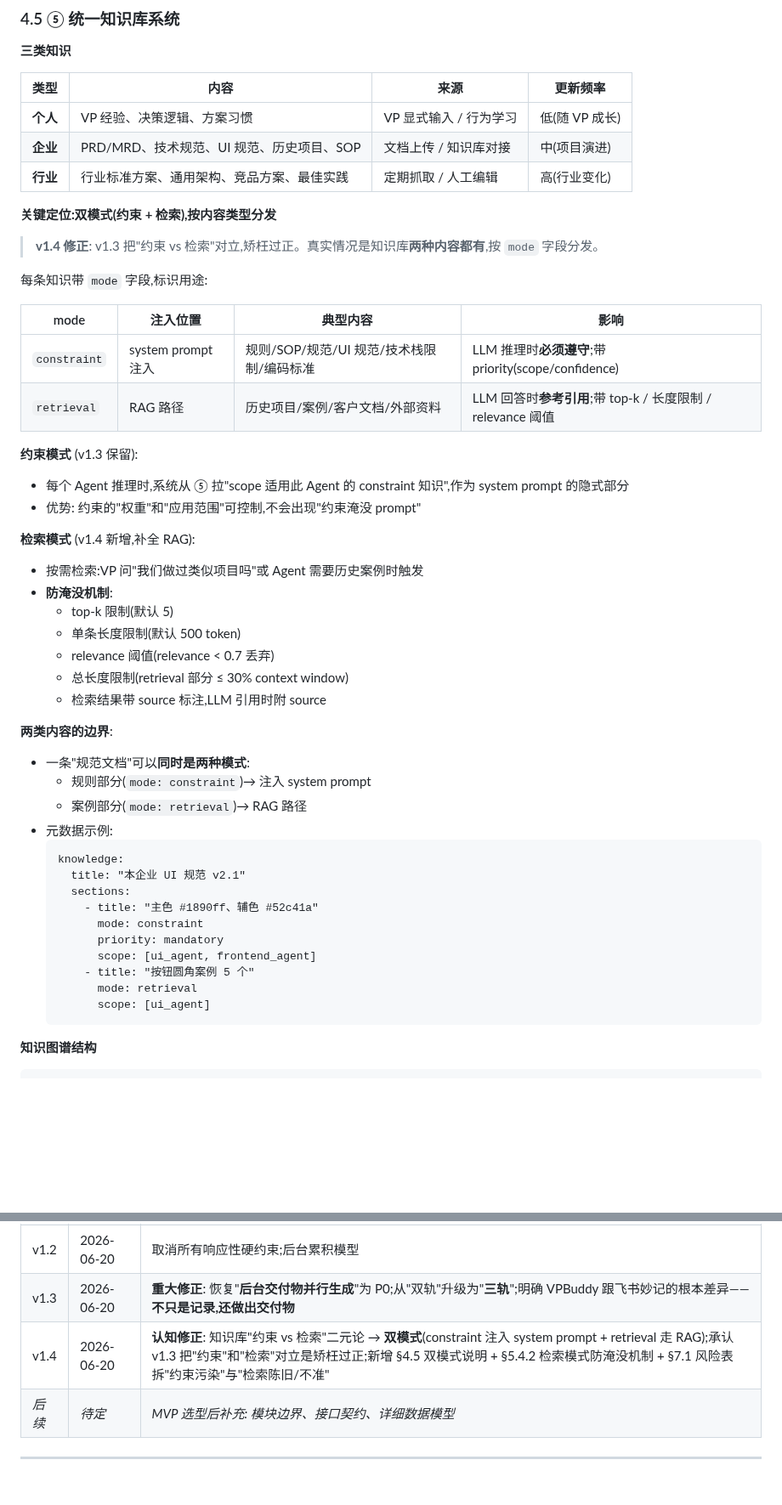
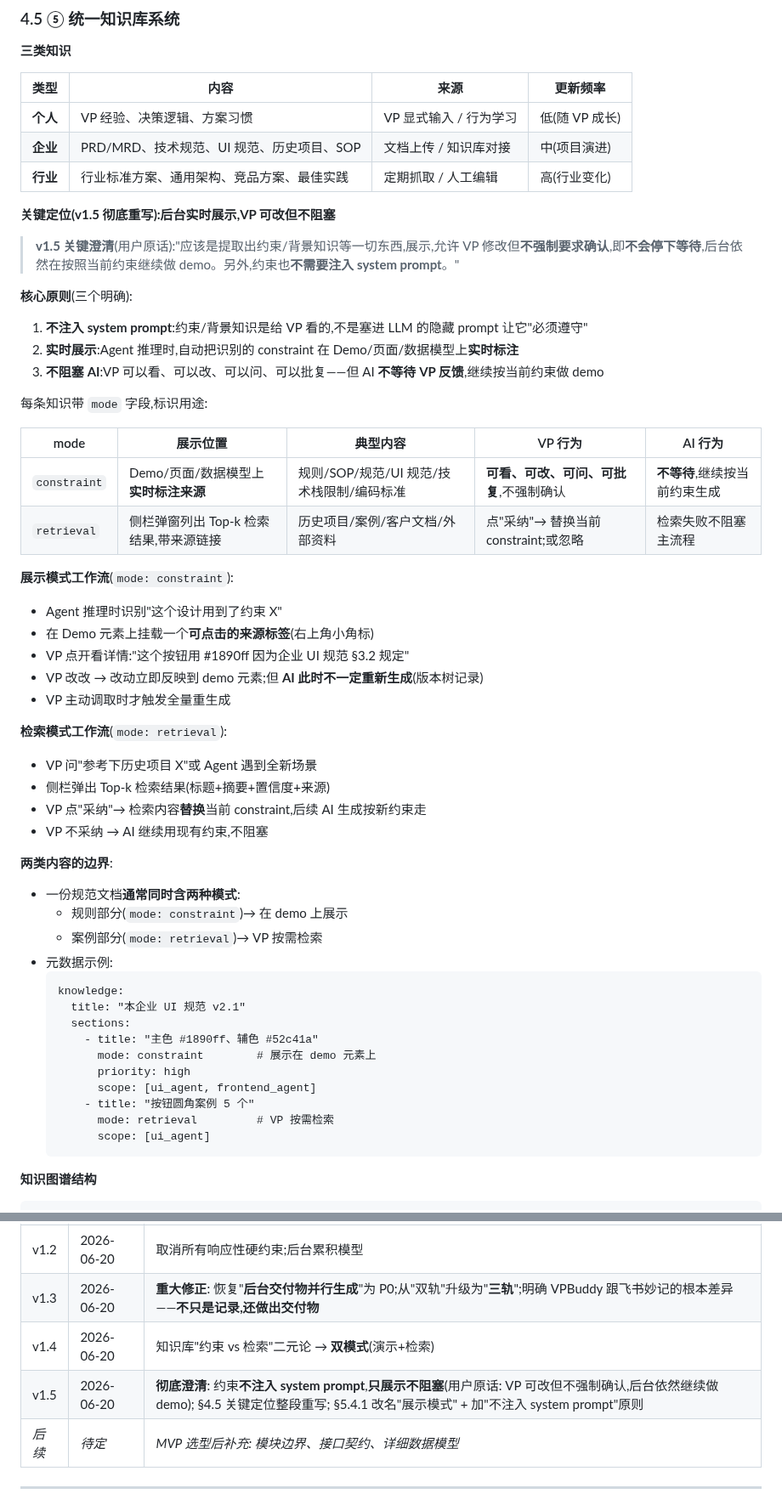
Before and after one commit to zhangsheng377/vpbuddy, a Markdown page: docs/design/总体架构.md, 2 parts joined by grey strips. Shown at 85% size. GitHub-like rendering; blank space fills up the shorter version.

Commit message:
docs: v1.5/v1.4 同步 - 总体架构.md

````diff
--- a/docs/design/总体架构.md
+++ b/docs/design/总体架构.md
@@ -325,45 +325,50 @@
 | **企业** | PRD/MRD、技术规范、UI 规范、历史项目、SOP | 文档上传 / 知识库对接 | 中(项目演进) |
 | **行业** | 行业标准方案、通用架构、竞品方案、最佳实践 | 定期抓取 / 人工编辑 | 高(行业变化) |
 
-**关键定位:双模式(约束 + 检索),按内容类型分发**
+**关键定位(v1.5 彻底重写):后台实时展示,VP 可改但不阻塞**
 
-> **v1.4 修正**: v1.3 把"约束 vs 检索"对立,矫枉过正。真实情况是知识库**两种内容都有**,按 `mode` 字段分发。
+> **v1.5 关键澄清**(用户原话):"应该是提取出约束/背景知识等一切东西,展示,允许 VP 修改但**不强制要求确认**,即**不会停下等待**,后台依然在按照当前约束继续做 demo。另外,约束也**不需要注入 system prompt**。"
+
+**核心原则**(三个明确):
+1. **不注入 system prompt**:约束/背景知识是给 VP 看的,不是塞进 LLM 的隐藏 prompt 让它"必须遵守"
+2. **实时展示**:Agent 推理时,自动把识别的 constraint 在 Demo/页面/数据模型上**实时标注**
+3. **不阻塞 AI**:VP 可以看、可以改、可以问、可以批复——但 AI **不等待 VP 反馈**,继续按当前约束做 demo
 
 每条知识带 `mode` 字段,标识用途:
 
-| mode | 注入位置 | 典型内容 | 影响 |
-| --- | --- | --- | --- |
-| `constraint` | system prompt 注入 | 规则/SOP/规范/UI 规范/技术栈限制/编码标准 | LLM 推理时**必须遵守**;带 priority(scope/confidence) |
-| `retrieval` | RAG 路径 | 历史项目/案例/客户文档/外部资料 | LLM 回答时**参考引用**;带 top-k / 长度限制 / relevance 阈值 |
+| mode | 展示位置 | 典型内容 | VP 行为 | AI 行为 |
+| --- | --- | --- | --- | --- |
+| `constraint` | Demo/页面/数据模型上**实时标注来源** | 规则/SOP/规范/UI 规范/技术栈限制/编码标准 | **可看、可改、可问、可批复**,不强制确认 | **不等待**,继续按当前约束生成 |
+| `retrieval` | 侧栏弹窗列出 Top-k 检索结果,带来源链接 | 历史项目/案例/客户文档/外部资料 | 点"采纳"→ 替换当前 constraint;或忽略 | 检索失败不阻塞主流程 |
 
-**约束模式** (v1.3 保留):
-- 每个 Agent 推理时,系统从 ⑤ 拉"scope 适用此 Agent 的 constraint 知识",作为 system prompt 的隐式部分
-- 优势: 约束的"权重"和"应用范围"可控制,不会出现"约束淹没 prompt"
+**展示模式工作流**(`mode: constraint`):
+- Agent 推理时识别"这个设计用到了约束 X"
+- 在 Demo 元素上挂载一个**可点击的来源标签**(右上角小角标)
+- VP 点开看详情:"这个按钮用 #1890ff 因为企业 UI 规范 §3.2 规定"
+- VP 改改 → 改动立即反映到 demo 元素;但 **AI 此时不一定重新生成**(版本树记录)
+- VP 主动调取时才触发全量重生成
 
-**检索模式** (v1.4 新增,补全 RAG):
-- 按需检索:VP 问"我们做过类似项目吗"或 Agent 需要历史案例时触发
-- **防淹没机制**:
-  - top-k 限制(默认 5)
-  - 单条长度限制(默认 500 token)
-  - relevance 阈值(relevance < 0.7 丢弃)
-  - 总长度限制(retrieval 部分 ≤ 30% context window)
-  - 检索结果带 source 标注,LLM 引用时附 source
+**检索模式工作流**(`mode: retrieval`):
+- VP 问"参考下历史项目 X"或 Agent 遇到全新场景
+- 侧栏弹出 Top-k 检索结果(标题+摘要+置信度+来源)
+- VP 点"采纳"→ 检索内容**替换**当前 constraint,后续 AI 生成按新约束走
+- VP 不采纳 → AI 继续用现有约束,不阻塞
 
 **两类内容的边界**:
-- 一条"规范文档"可以**同时是两种模式**:
-  - 规则部分(`mode: constraint`)→ 注入 system prompt
-  - 案例部分(`mode: retrieval`)→ RAG 路径
+- 一份规范文档**通常同时含两种模式**:
+  - 规则部分(`mode: constraint`)→ 在 demo 上展示
+  - 案例部分(`mode: retrieval`)→ VP 按需检索
 - 元数据示例:
   ```
   knowledge:
     title: "本企业 UI 规范 v2.1"
     sections:
       - title: "主色 #1890ff、辅色 #52c41a"
-        mode: constraint
-        priority: mandatory
+        mode: constraint        # 展示在 demo 元素上
+        priority: high
         scope: [ui_agent, frontend_agent]
       - title: "按钮圆角案例 5 个"
-        mode: retrieval
+        mode: retrieval         # VP 按需检索
         scope: [ui_agent]
   ```
 
@@ -562,7 +572,8 @@
 | v1.1 | 2026-06-20 | 拆分响应性分层(后被 v1.2 推翻) |
 | v1.2 | 2026-06-20 | 取消所有响应性硬约束;后台累积模型 |
 | v1.3 | 2026-06-20 | **重大修正**: 恢复"**后台交付物并行生成**"为 P0;从"双轨"升级为"**三轨**";明确 VPBuddy 跟飞书妙记的根本差异——**不只是记录,还做出交付物** |
-| v1.4 | 2026-06-20 | **认知修正**: 知识库"约束 vs 检索"二元论 → **双模式**(constraint 注入 system prompt + retrieval 走 RAG);承认 v1.3 把"约束"和"检索"对立是矫枉过正;新增 §4.5 双模式说明 + §5.4.2 检索模式防淹没机制 + §7.1 风险表拆"约束污染"与"检索陈旧/不准" |
+| v1.4 | 2026-06-20 | 知识库"约束 vs 检索"二元论 → **双模式**(演示+检索) |
+| v1.5 | 2026-06-20 | **彻底澄清**: 约束**不注入 system prompt**,**只展示不阻塞**(用户原话: VP 可改但不强制确认,后台依然继续做 demo); §4.5 关键定位整段重写; §5.4.1 改名"展示模式" + 加"不注入 system prompt"原则 |
 | _后续_ | _待定_ | _MVP 选型后补充: 模块边界、接口契约、详细数据模型_ |
 
 ---
````
Also changed, not shown: other parts of docs/design/总体架构.md (+19 -14 lines).
